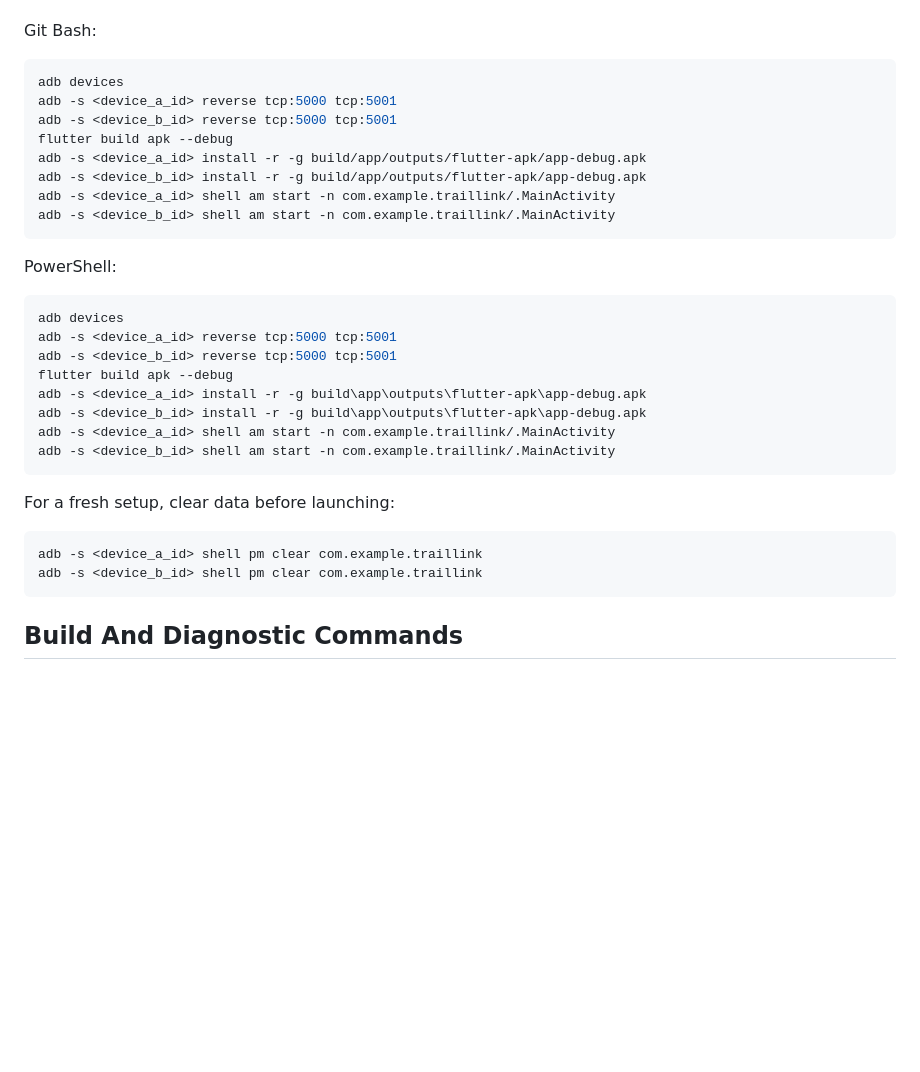
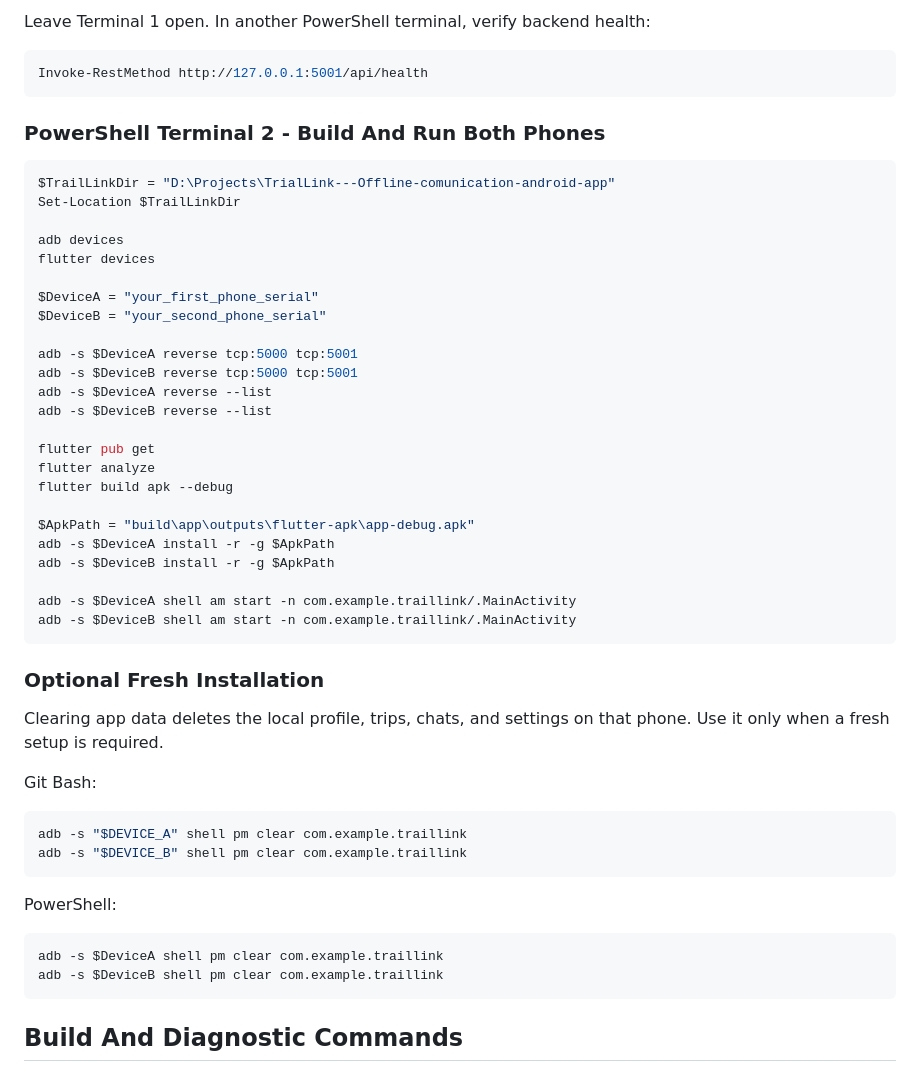
Before and after one commit to MrAlfaa/TrialLink---Offline-comunication-android-app, a Markdown page: README.md, the part around one of its changes. Rendered like a GitHub page; blank space fills up the shorter version.

Commit message:
Clarify two-phone Git Bash startup workflow

````diff
--- a/README.md
+++ b/README.md
@@ -223,35 +305,54 @@ Apply port reverse to each phone, build one APK, and install the same APK on bot
+Leave Terminal 1 open. In another PowerShell terminal, verify backend health:
+
+```powershell
+Invoke-RestMethod http://127.0.0.1:5001/api/health
+```
+
+### PowerShell Terminal 2 - Build And Run Both Phones
+
+```powershell
+$TrailLinkDir = "D:\Projects\TrialLink---Offline-comunication-android-app"
+Set-Location $TrailLinkDir
+
+adb devices
+flutter devices
+
+$DeviceA = "your_first_phone_serial"
+$DeviceB = "your_second_phone_serial"
+
+adb -s $DeviceA reverse tcp:5000 tcp:5001
+adb -s $DeviceB reverse tcp:5000 tcp:5001
+adb -s $DeviceA reverse --list
+adb -s $DeviceB reverse --list
+
+flutter pub get
+flutter analyze
+flutter build apk --debug
+
+$ApkPath = "build\app\outputs\flutter-apk\app-debug.apk"
+adb -s $DeviceA install -r -g $ApkPath
+adb -s $DeviceB install -r -g $ApkPath
+
+adb -s $DeviceA shell am start -n com.example.traillink/.MainActivity
+adb -s $DeviceB shell am start -n com.example.traillink/.MainActivity
+```
+
+### Optional Fresh Installation
+
+Clearing app data deletes the local profile, trips, chats, and settings on that phone. Use it only when a fresh setup is required.
 
 Git Bash:
 
 ```bash
-adb devices
-adb -s <device_a_id> reverse tcp:5000 tcp:5001
-adb -s <device_b_id> reverse tcp:5000 tcp:5001
-flutter build apk --debug
-adb -s <device_a_id> install -r -g build/app/outputs/flutter-apk/app-debug.apk
-adb -s <device_b_id> install -r -g build/app/outputs/flutter-apk/app-debug.apk
-adb -s <device_a_id> shell am start -n com.example.traillink/.MainActivity
-adb -s <device_b_id> shell am start -n com.example.traillink/.MainActivity
+adb -s "$DEVICE_A" shell pm clear com.example.traillink
+adb -s "$DEVICE_B" shell pm clear com.example.traillink
 ```
 
 PowerShell:
 
 ```powershell
-adb devices
-adb -s <device_a_id> reverse tcp:5000 tcp:5001
-adb -s <device_b_id> reverse tcp:5000 tcp:5001
-flutter build apk --debug
-adb -s <device_a_id> install -r -g build\app\outputs\flutter-apk\app-debug.apk
-adb -s <device_b_id> install -r -g build\app\outputs\flutter-apk\app-debug.apk
-adb -s <device_a_id> shell am start -n com.example.traillink/.MainActivity
-adb -s <device_b_id> shell am start -n com.example.traillink/.MainActivity
-```
-
-For a fresh setup, clear data before launching:
-
-```bash
-adb -s <device_a_id> shell pm clear com.example.traillink
-adb -s <device_b_id> shell pm clear com.example.traillink
+adb -s $DeviceA shell pm clear com.example.traillink
+adb -s $DeviceB shell pm clear com.example.traillink
 ```
 
 ## Build And Diagnostic Commands
````
Also changed, not shown: other parts of README.md (+83 -1 lines).
